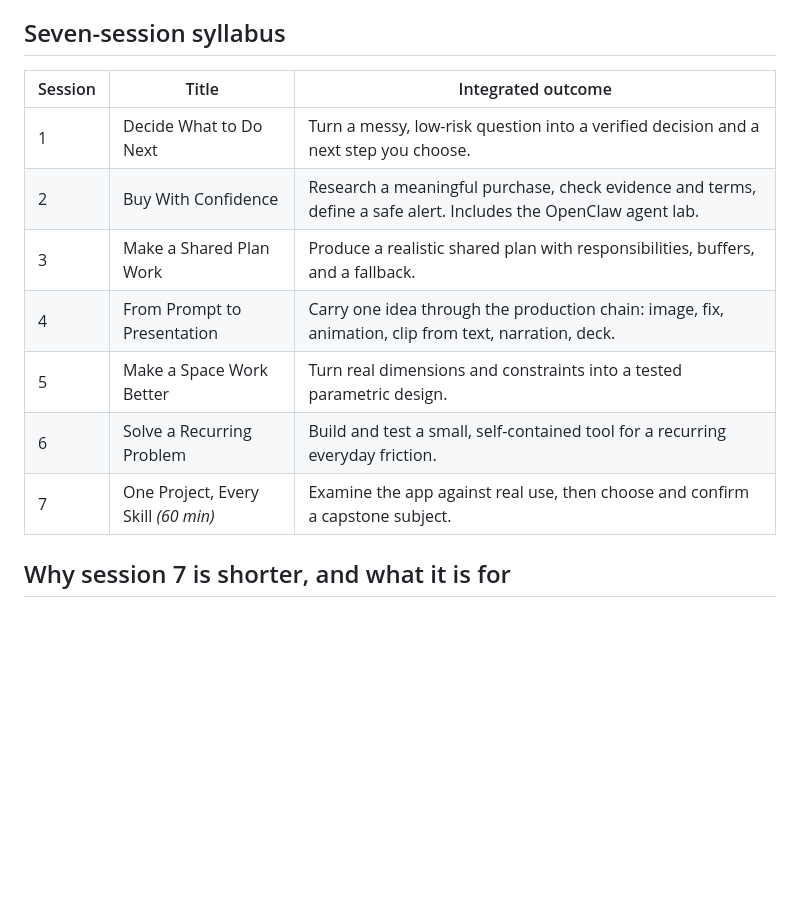
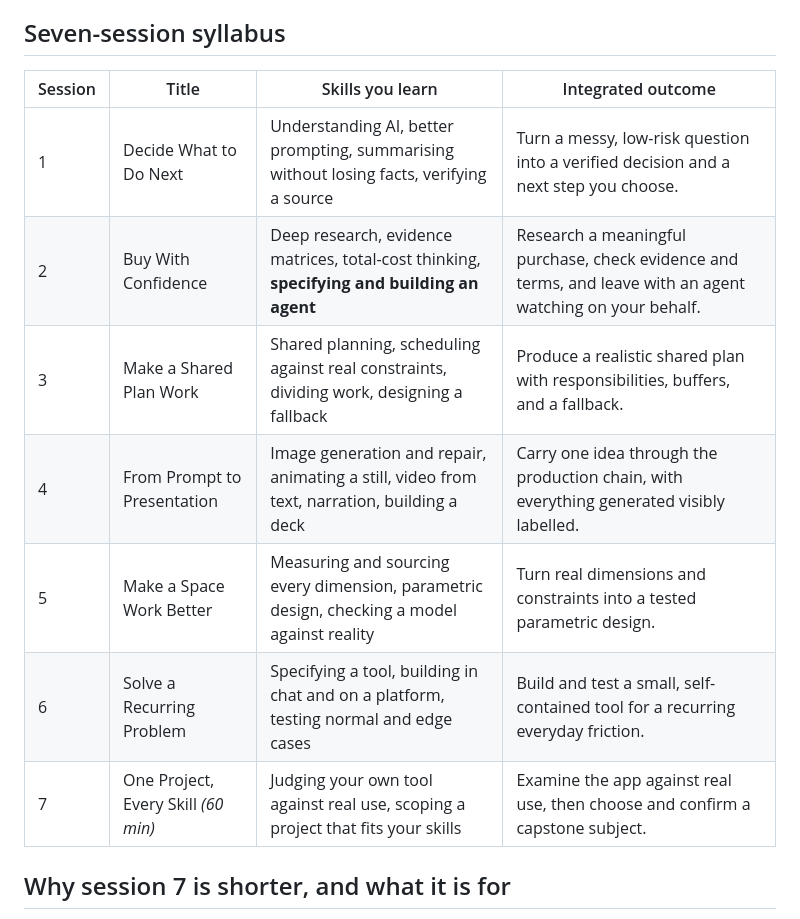
Before and after one commit to guynaor/applied-ai-mastery, a Markdown page: personal-course/README.md, the part around the change. Rendered like a GitHub page; blank space fills up the shorter version.

```diff
--- a/personal-course/README.md
+++ b/personal-course/README.md
@@ -35,15 +35,15 @@ Digital life management is woven through the course rather than isolated in one
 
 ## Seven-session syllabus
 
-| Session | Title | Integrated outcome |
-|---|---|---|
-| 1 | Decide What to Do Next | Turn a messy, low-risk question into a verified decision and a next step you choose. |
-| 2 | Buy With Confidence | Research a meaningful purchase, check evidence and terms, define a safe alert. Includes the OpenClaw agent lab. |
-| 3 | Make a Shared Plan Work | Produce a realistic shared plan with responsibilities, buffers, and a fallback. |
-| 4 | From Prompt to Presentation | Carry one idea through the production chain: image, fix, animation, clip from text, narration, deck. |
-| 5 | Make a Space Work Better | Turn real dimensions and constraints into a tested parametric design. |
-| 6 | Solve a Recurring Problem | Build and test a small, self-contained tool for a recurring everyday friction. |
-| 7 | One Project, Every Skill *(60 min)* | Examine the app against real use, then choose and confirm a capstone subject. |
+| Session | Title | Skills you learn | Integrated outcome |
+|---|---|---|---|
+| 1 | Decide What to Do Next | Understanding AI, better prompting, summarising without losing facts, verifying a source | Turn a messy, low-risk question into a verified decision and a next step you choose. |
+| 2 | Buy With Confidence | Deep research, evidence matrices, total-cost thinking, **specifying and building an agent** | Research a meaningful purchase, check evidence and terms, and leave with an agent watching on your behalf. |
+| 3 | Make a Shared Plan Work | Shared planning, scheduling against real constraints, dividing work, designing a fallback | Produce a realistic shared plan with responsibilities, buffers, and a fallback. |
+| 4 | From Prompt to Presentation | Image generation and repair, animating a still, video from text, narration, building a deck | Carry one idea through the production chain, with everything generated visibly labelled. |
+| 5 | Make a Space Work Better | Measuring and sourcing every dimension, parametric design, checking a model against reality | Turn real dimensions and constraints into a tested parametric design. |
+| 6 | Solve a Recurring Problem | Specifying a tool, building in chat and on a platform, testing normal and edge cases | Build and test a small, self-contained tool for a recurring everyday friction. |
+| 7 | One Project, Every Skill *(60 min)* | Judging your own tool against real use, scoping a project that fits your skills | Examine the app against real use, then choose and confirm a capstone subject. |
 
 ## Why session 7 is shorter, and what it is for
 
```
Also changed, not shown: personal-course/he/README.md (+9 -2 lines).
